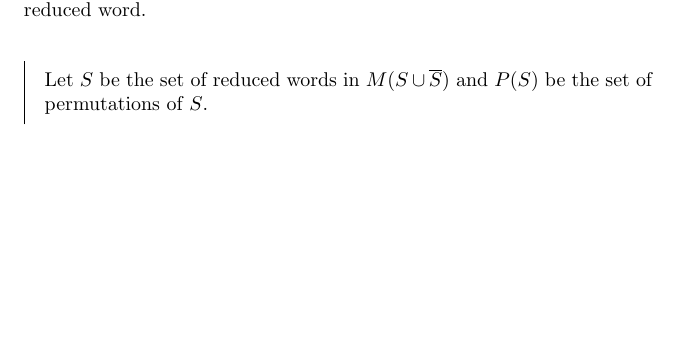
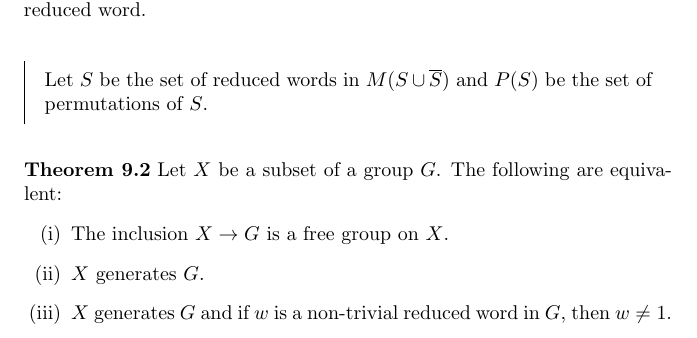
Before and after one commit to JonathanAlcaraz/notes, a LaTeX document (Algebra/A/201A.tex): part of page 13 of 13, cut so that both start at the same text, the shorter picture padded with empty space. Compiled offline with pdfLaTeX.

Commit message:
Added statement of thm9.2

```diff
--- a/Algebra/A/201A.tex
+++ b/Algebra/A/201A.tex
@@ -541,6 +541,13 @@ Notice \( \sigma = \sigma_1\sigma_2 \cdots \sigma_k \) and these $\sigma_i$ comm
   Let $S$ be the set of reduced words in $M(S\cup\overline{S})$ and $P(S)$ be the set of permutations of $S$.
 \end{prf}
 
-
+\begin{thm}
+  Let $X$ be a subset of a group $G$. The following are equivalent:
+  \begin{enumerate}[(i)]
+    \item The inclusion \( X \to G \) is a free group on $X$.
+    \item $X$ generates $G$.
+    \item $X$ generates $G$ and if $w$ is a non-trivial reduced word in $G$, then $w\neq1$.
+  \end{enumerate}
+\end{thm}
 
 \end{document}
```
Also changed, not shown: Algebra/A/201A.pdf.
